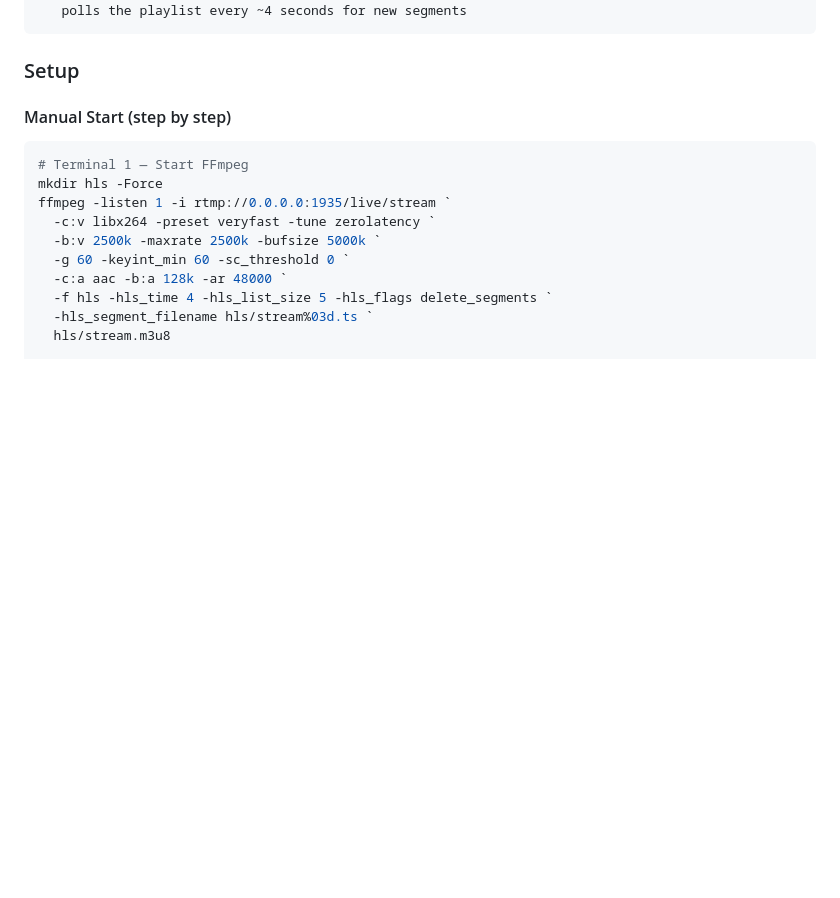
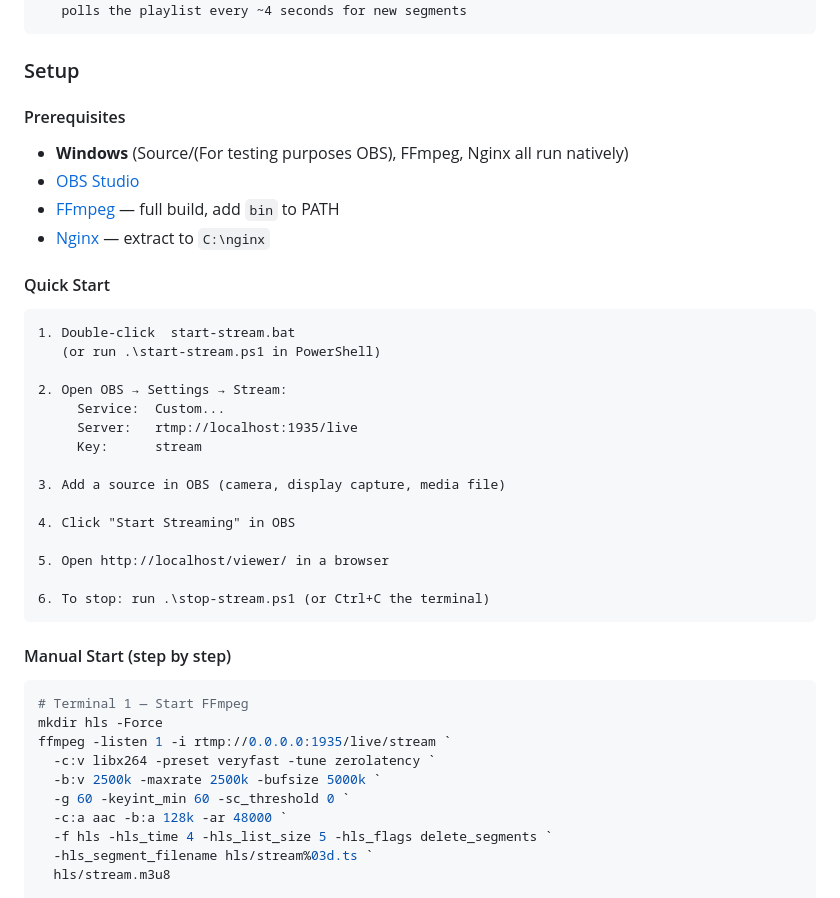
Before and after one commit to NiloyGabrielGomes/OTT-From-Scratch-Crafts, a Markdown page: README.md, the part around the change. GitHub-like rendering; blank space fills up the shorter version.

Commit message:
docs(readme): add prerequisites and quick start instructions

````diff
--- a/README.md
+++ b/README.md
@@ -67,6 +67,33 @@ Python's `http.server` is single-threaded — multiple viewers would queue up. N
 ```
 
 ### Setup
+
+#### Prerequisites
+
+- **Windows** (Source/(For testing purposes OBS), FFmpeg, Nginx all run natively)
+- [OBS Studio](https://obsproject.com)
+- [FFmpeg](https://www.gyan.dev/ffmpeg/builds/) — full build, add `bin` to PATH
+- [Nginx](https://nginx.org/en/download.html) — extract to `C:\nginx`
+
+#### Quick Start
+
+```
+1. Double-click  start-stream.bat
+   (or run .\start-stream.ps1 in PowerShell)
+
+2. Open OBS → Settings → Stream:
+     Service:  Custom...
+     Server:   rtmp://localhost:1935/live
+     Key:      stream
+
+3. Add a source in OBS (camera, display capture, media file)
+
+4. Click "Start Streaming" in OBS
+
+5. Open http://localhost/viewer/ in a browser
+
+6. To stop: run .\stop-stream.ps1 (or Ctrl+C the terminal)
+```
 
 #### Manual Start (step by step)
 
````
